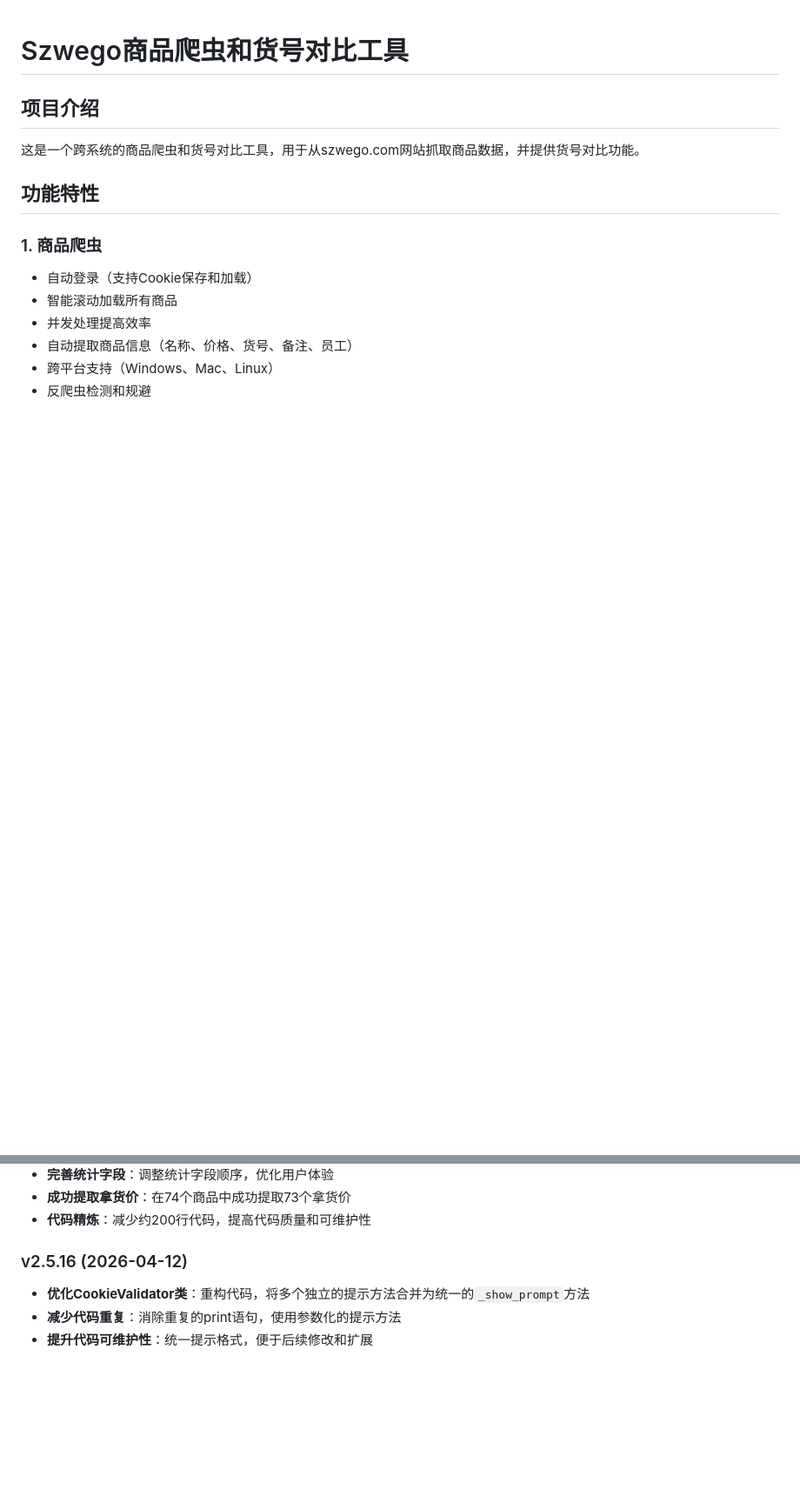
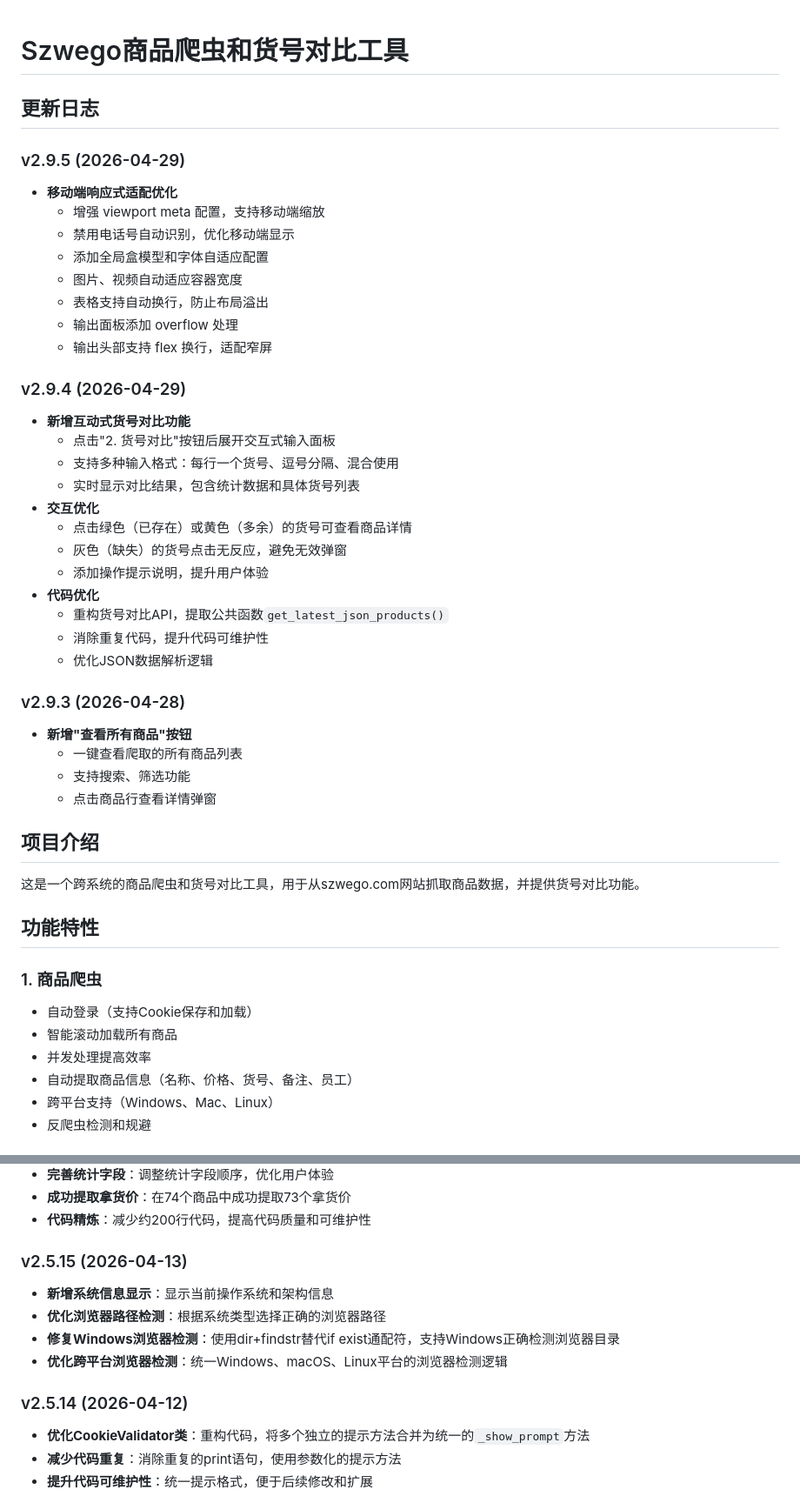
Before and after one commit to RichelYu1998/xy_ws, a Markdown page: README.md, 2 parts joined by grey strips. Shown at 87% size. Rendered like a GitHub page; blank space fills up the shorter version.

```diff
--- a/README.md
+++ b/README.md
@@ -1,4 +1,36 @@
 # Szwego商品爬虫和货号对比工具
+
+## 更新日志
+
+### v2.9.5 (2026-04-29)
+- **移动端响应式适配优化**
+  - 增强 viewport meta 配置，支持移动端缩放
+  - 禁用电话号自动识别，优化移动端显示
+  - 添加全局盒模型和字体自适应配置
+  - 图片、视频自动适应容器宽度
+  - 表格支持自动换行，防止布局溢出
+  - 输出面板添加 overflow 处理
+  - 输出头部支持 flex 换行，适配窄屏
+
+### v2.9.4 (2026-04-29)
+- **新增互动式货号对比功能**
+  - 点击"2. 货号对比"按钮后展开交互式输入面板
+  - 支持多种输入格式：每行一个货号、逗号分隔、混合使用
+  - 实时显示对比结果，包含统计数据和具体货号列表
+- **交互优化**
+  - 点击绿色（已存在）或黄色（多余）的货号可查看商品详情
+  - 灰色（缺失）的货号点击无反应，避免无效弹窗
+  - 添加操作提示说明，提升用户体验
+- **代码优化**
+  - 重构货号对比API，提取公共函数`get_latest_json_products()`
+  - 消除重复代码，提升代码可维护性
+  - 优化JSON数据解析逻辑
+
+### v2.9.3 (2026-04-28)
+- **新增"查看所有商品"按钮**
+  - 一键查看爬取的所有商品列表
+  - 支持搜索、筛选功能
+  - 点击商品行查看详情弹窗
 
 ## 项目介绍
 
@@ -635,7 +716,13 @@ pip install openpyxl
 - **成功提取拿货价**：在74个商品中成功提取73个拿货价
 - **代码精炼**：减少约200行代码，提高代码质量和可维护性
 
-### v2.5.16 (2026-04-12)
+### v2.5.15 (2026-04-13)
+- **新增系统信息显示**：显示当前操作系统和架构信息
+- **优化浏览器路径检测**：根据系统类型选择正确的浏览器路径
+- **修复Windows浏览器检测**：使用dir+findstr替代if exist通配符，支持Windows正确检测浏览器目录
+- **优化跨平台浏览器检测**：统一Windows、macOS、Linux平台的浏览器检测逻辑
+
+### v2.5.14 (2026-04-12)
 - **优化CookieValidator类**：重构代码，将多个独立的提示方法合并为统一的`_show_prompt`方法
 - **减少代码重复**：消除重复的print语句，使用参数化的提示方法
 - **提升代码可维护性**：统一提示格式，便于后续修改和扩展
```
Also changed, not shown: other parts of README.md (+78 -40 lines).
